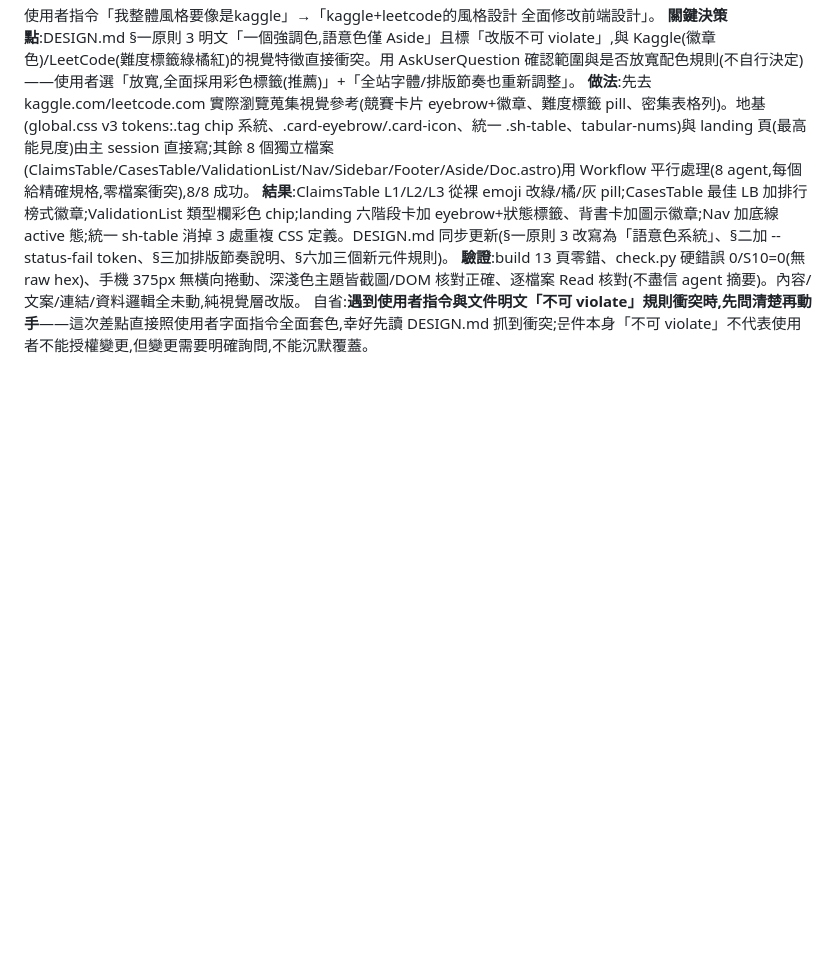
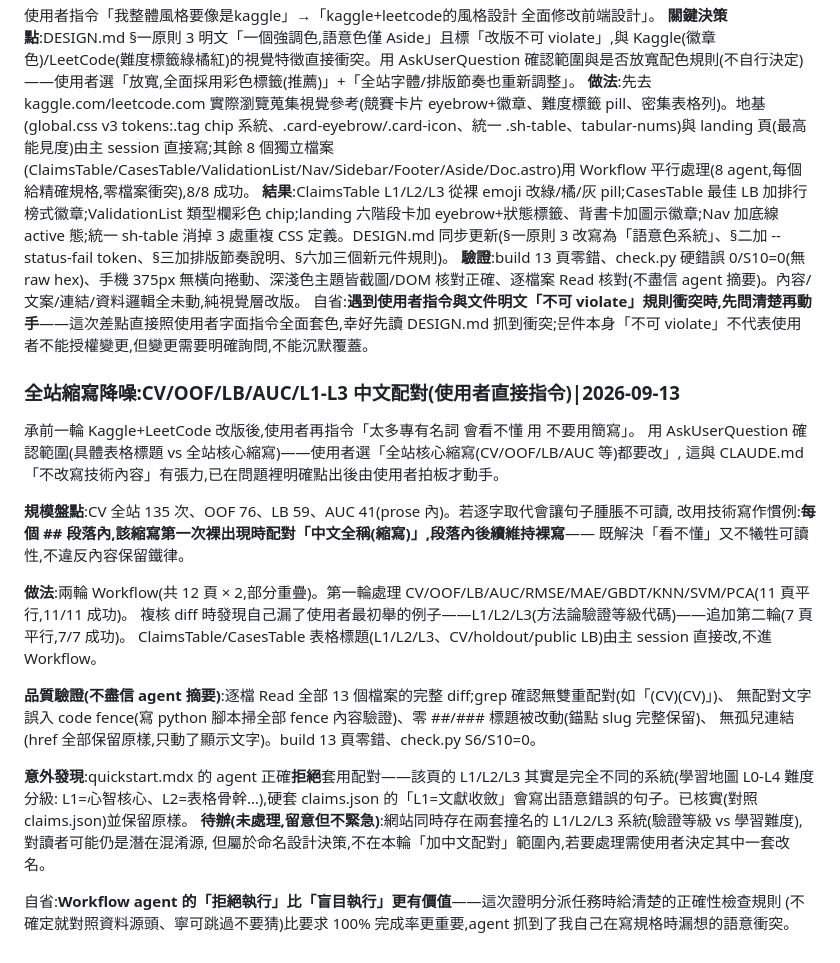
Before and after one commit to royhsu1012/sealhack, a Markdown page: internal/LOOP_LOG.md, the part around the change. Rendered like a GitHub page; blank space fills up the shorter version.

Commit message:
chore(log): record abbreviation-pairing rollout (CV/OOF/LB/AUC/L1-L3)
Co-Authored-By: Claude Sonnet 5 <noreply@anthropic.com>

```diff
--- a/internal/LOOP_LOG.md
+++ b/internal/LOOP_LOG.md
@@ -479,3 +479,27 @@ claims 頁(為什麼可信)加兩塊,把證據從「給同行看」改成「幫
 **結果**:ClaimsTable L1/L2/L3 從裸 emoji 改綠/橘/灰 pill;CasesTable 最佳 LB 加排行榜式徽章;ValidationList 類型欄彩色 chip;landing 六階段卡加 eyebrow+狀態標籤、背書卡加圖示徽章;Nav 加底線 active 態;統一 sh-table 消掉 3 處重複 CSS 定義。DESIGN.md 同步更新(§一原則 3 改寫為「語意色系統」、§二加 --status-fail token、§三加排版節奏說明、§六加三個新元件規則)。
 **驗證**:build 13 頁零錯、check.py 硬錯誤 0/S10=0(無 raw hex)、手機 375px 無橫向捲動、深淺色主題皆截圖/DOM 核對正確、逐檔案 Read 核對(不盡信 agent 摘要)。內容/文案/連結/資料邏輯全未動,純視覺層改版。
 自省:**遇到使用者指令與文件明文「不可 violate」規則衝突時,先問清楚再動手**——這次差點直接照使用者字面指令全面套色,幸好先讀 DESIGN.md 抓到衝突;문件本身「不可 violate」不代表使用者不能授權變更,但變更需要明確詢問,不能沉默覆蓋。
+### 全站縮寫降噪:CV/OOF/LB/AUC/L1-L3 中文配對(使用者直接指令)|2026-09-13
+承前一輪 Kaggle+LeetCode 改版後,使用者再指令「太多專有名詞 會看不懂 用 不要用簡寫」。
+用 AskUserQuestion 確認範圍(具體表格標題 vs 全站核心縮寫)——使用者選「全站核心縮寫(CV/OOF/LB/AUC 等)都要改」,
+這與 CLAUDE.md「不改寫技術內容」有張力,已在問題裡明確點出後由使用者拍板才動手。
+
+**規模盤點**:CV 全站 135 次、OOF 76、LB 59、AUC 41(prose 內)。若逐字取代會讓句子腫脹不可讀,
+改用技術寫作慣例:**每個 ## 段落內,該縮寫第一次裸出現時配對「中文全稱(縮寫)」,段落內後續維持裸寫**——
+既解決「看不懂」又不犧牲可讀性,不違反內容保留鐵律。
+
+**做法**:兩輪 Workflow(共 12 頁 × 2,部分重疊)。第一輪處理 CV/OOF/LB/AUC/RMSE/MAE/GBDT/KNN/SVM/PCA(11 頁平行,11/11 成功)。
+複核 diff 時發現自己漏了使用者最初舉的例子——L1/L2/L3(方法論驗證等級代碼)——追加第二輪(7 頁平行,7/7 成功)。
+ClaimsTable/CasesTable 表格標題(L1/L2/L3、CV/holdout/public LB)由主 session 直接改,不進 Workflow。
+
+**品質驗證(不盡信 agent 摘要)**:逐檔 Read 全部 13 個檔案的完整 diff;grep 確認無雙重配對(如「(CV)(CV)」)、
+無配對文字誤入 code fence(寫 python 腳本掃全部 fence 內容驗證)、零 ##/### 標題被改動(錨點 slug 完整保留)、
+無孤兒連結(href 全部保留原樣,只動了顯示文字)。build 13 頁零錯、check.py S6/S10=0。
+
+**意外發現**:quickstart.mdx 的 agent 正確**拒絕**套用配對——該頁的 L1/L2/L3 其實是完全不同的系統(學習地圖 L0-L4 難度分級:
+L1=心智核心、L2=表格骨幹…),硬套 claims.json 的「L1=文獻收斂」會寫出語意錯誤的句子。已核實(對照 claims.json)並保留原樣。
+**待辦(未處理,留意但不緊急)**:網站同時存在兩套撞名的 L1/L2/L3 系統(驗證等級 vs 學習難度),對讀者可能仍是潛在混淆源,
+但屬於命名設計決策,不在本輪「加中文配對」範圍內,若要處理需使用者決定其中一套改名。
+
+自省:**Workflow agent 的「拒絕執行」比「盲目執行」更有價值**——這次證明分派任務時給清楚的正確性檢查規則
+(不確定就對照資料源頭、寧可跳過不要猜)比要求 100% 完成率更重要,agent 抓到了我自己在寫規格時漏想的語意衝突。
```
